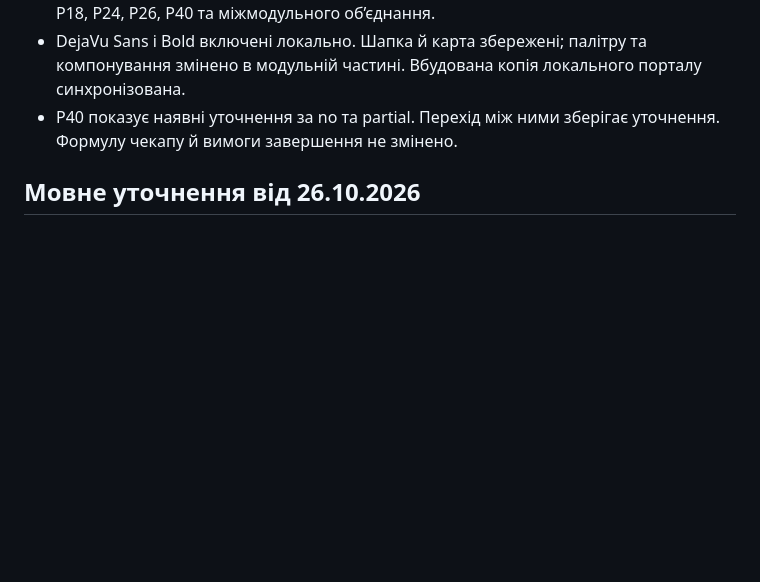
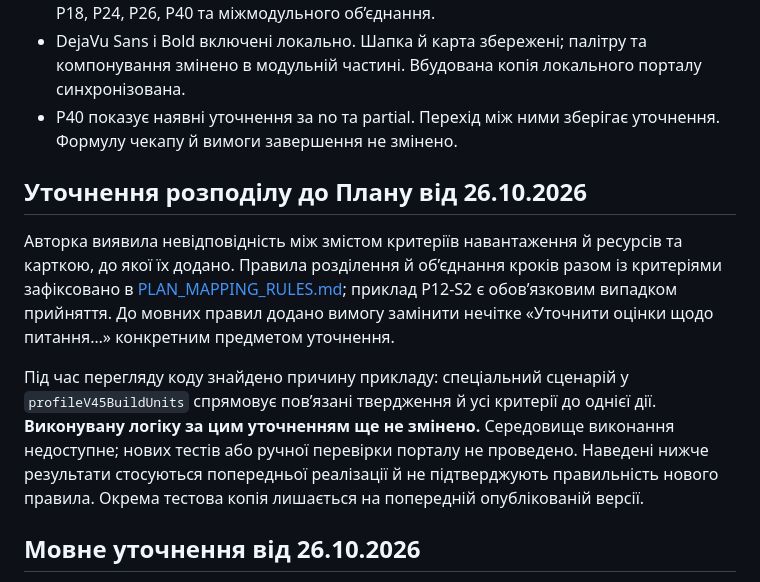
Before and after one commit to psysafetywork-svg/barometr-psyhosotsialnoi-bezpeky, a Markdown page: qa/profile-v45/STATUS.md, the part around the change. GitHub-like rendering; blank space fills up the shorter version.

```diff
--- a/qa/profile-v45/STATUS.md
+++ b/qa/profile-v45/STATUS.md
@@ -9,6 +9,12 @@
 - Окремі гілки часткового погодження, несприятливих відповідей, сприятливих і змішаних оцінок; відсутності й недостатності даних. Спеціальні правила E20, E31, P12, P18, P24, P26, P40 та міжмодульного об’єднання.
 - DejaVu Sans і Bold включені локально. Шапка й карта збережені; палітру та компонування змінено в модульній частині. Вбудована копія локального порталу синхронізована.
 - P40 показує наявні уточнення за no та partial. Перехід між ними зберігає уточнення. Формулу чекапу й вимоги завершення не змінено.
+
+## Уточнення розподілу до Плану від 26.10.2026
+
+Авторка виявила невідповідність між змістом критеріїв навантаження й ресурсів та карткою, до якої їх додано. Правила розділення й об’єднання кроків разом із критеріями зафіксовано в [PLAN_MAPPING_RULES.md](../../src/profile-v45/PLAN_MAPPING_RULES.md); приклад P12-S2 є обов’язковим випадком прийняття. До мовних правил додано вимогу замінити нечітке «Уточнити оцінки щодо питання…» конкретним предметом уточнення.
+
+Під час перегляду коду знайдено причину прикладу: спеціальний сценарій у `profileV45BuildUnits` спрямовує пов’язані твердження й усі критерії до однієї дії. **Виконувану логіку за цим уточненням ще не змінено.** Середовище виконання недоступне; нових тестів або ручної перевірки порталу не проведено. Наведені нижче результати стосуються попередньої реалізації й не підтверджують правильність нового правила. Окрема тестова копія лишається на попередній опублікованій версії.
 
 ## Мовне уточнення від 26.10.2026
 
```
Also changed, not shown: src/profile-v45/EDITORIAL_RULES.md (+3 -0 lines), src/profile-v45/PLAN_MAPPING_RULES.md (added, +60 -0 lines).
